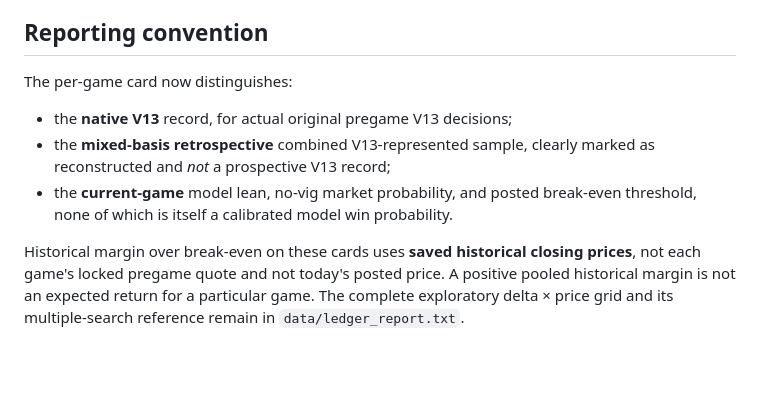
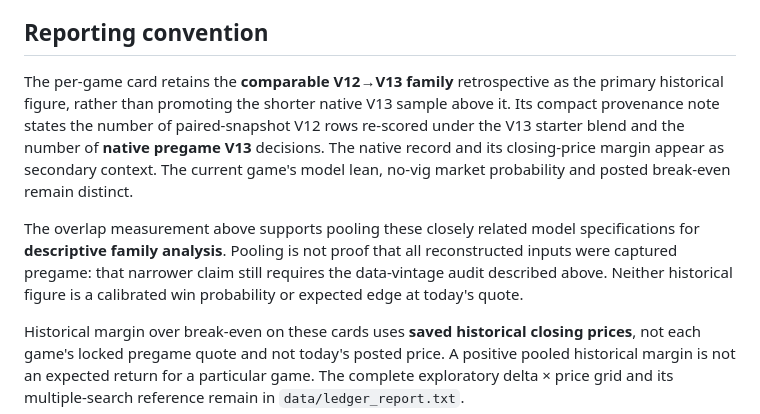
Before and after one commit to Dave356w/Dave356w, a Markdown page: docs/v13_reconstruction_provenance.md, the part around the change. Drawn GitHub-style; blank space fills up the shorter version.

Commit message:
Document pooled-first comparable lineage and separate timestamp validation from model continuity

```diff
--- a/docs/v13_reconstruction_provenance.md
+++ b/docs/v13_reconstruction_provenance.md
@@ -58,14 +58,19 @@ pregame-locked without that evidence.
 
 ## Reporting convention
 
-The per-game card now distinguishes:
+The per-game card retains the **comparable V12→V13 family**
+retrospective as the primary historical figure, rather than promoting the
+shorter native V13 sample above it. Its compact provenance note states the
+number of paired-snapshot V12 rows re-scored under the V13 starter blend and
+the number of **native pregame V13** decisions. The native record and its
+closing-price margin appear as secondary context. The current game's model
+lean, no-vig market probability and posted break-even remain distinct.
 
-- the **native V13** record, for actual original pregame V13 decisions;
-- the **mixed-basis retrospective** combined V13-represented sample, clearly
-  marked as reconstructed and *not* a prospective V13 record;
-- the **current-game** model lean, no-vig market probability, and posted
-  break-even threshold, none of which is itself a calibrated model win
-  probability.
+The overlap measurement above supports pooling these closely related model
+specifications for **descriptive family analysis**. Pooling is not proof that
+all reconstructed inputs were captured pregame: that narrower claim still
+requires the data-vintage audit described above. Neither historical figure is
+a calibrated win probability or expected edge at today's quote.
 
 Historical margin over break-even on these cards uses **saved historical
 closing prices**, not each game's locked pregame quote and not today's posted
```
